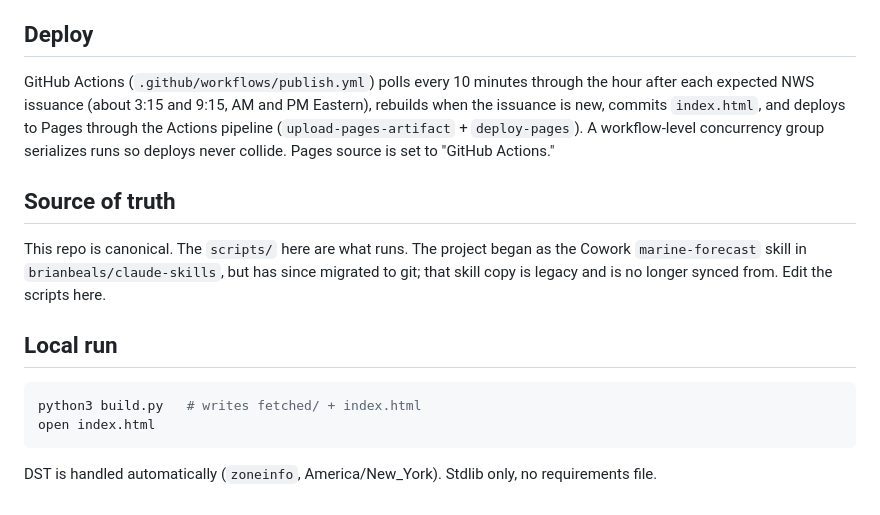
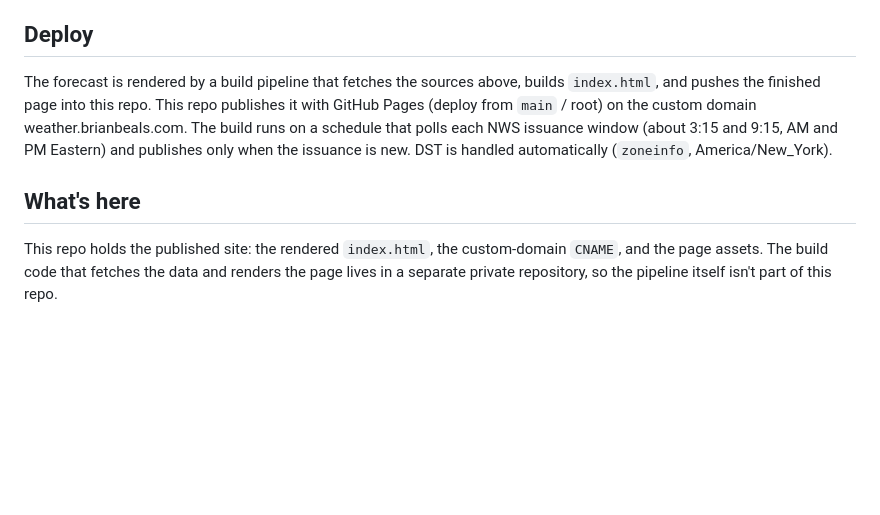
Before and after one commit to brianbeals/marine-forecast, a Markdown page: README.md, the part around the change. Rendered like a GitHub page; blank space fills up the shorter version.

Commit message:
Docs: public site + private build split

````diff
--- a/README.md
+++ b/README.md
@@ -65,26 +65,17 @@ line as the wind chart.
 
 ## Deploy
 
-GitHub Actions (`.github/workflows/publish.yml`) polls every 10 minutes through
-the hour after each expected NWS issuance (about 3:15 and 9:15, AM and PM
-Eastern), rebuilds when the issuance is new, commits `index.html`, and deploys
-to Pages through the Actions pipeline (`upload-pages-artifact` + `deploy-pages`).
-A workflow-level concurrency group serializes runs so deploys never collide.
-Pages source is set to "GitHub Actions."
+The forecast is rendered by a build pipeline that fetches the sources above,
+builds `index.html`, and pushes the finished page into this repo. This repo
+publishes it with GitHub Pages (deploy from `main` / root) on the custom domain
+weather.brianbeals.com. The build runs on a schedule that polls each NWS
+issuance window (about 3:15 and 9:15, AM and PM Eastern) and publishes only when
+the issuance is new. DST is handled automatically (`zoneinfo`,
+America/New_York).
 
-## Source of truth
+## What's here
 
-This repo is canonical. The `scripts/` here are what runs. The project began
-as the Cowork `marine-forecast` skill in `brianbeals/claude-skills`, but has
-since migrated to git; that skill copy is legacy and is no longer synced from.
-Edit the scripts here.
-
-## Local run
-
-```bash
-python3 build.py   # writes fetched/ + index.html
-open index.html
-```
-
-DST is handled automatically (`zoneinfo`, America/New_York). Stdlib only, no
-requirements file.
+This repo holds the published site: the rendered `index.html`, the custom-domain
+`CNAME`, and the page assets. The build code that fetches the data and renders
+the page lives in a separate private repository, so the pipeline itself isn't
+part of this repo.
````
